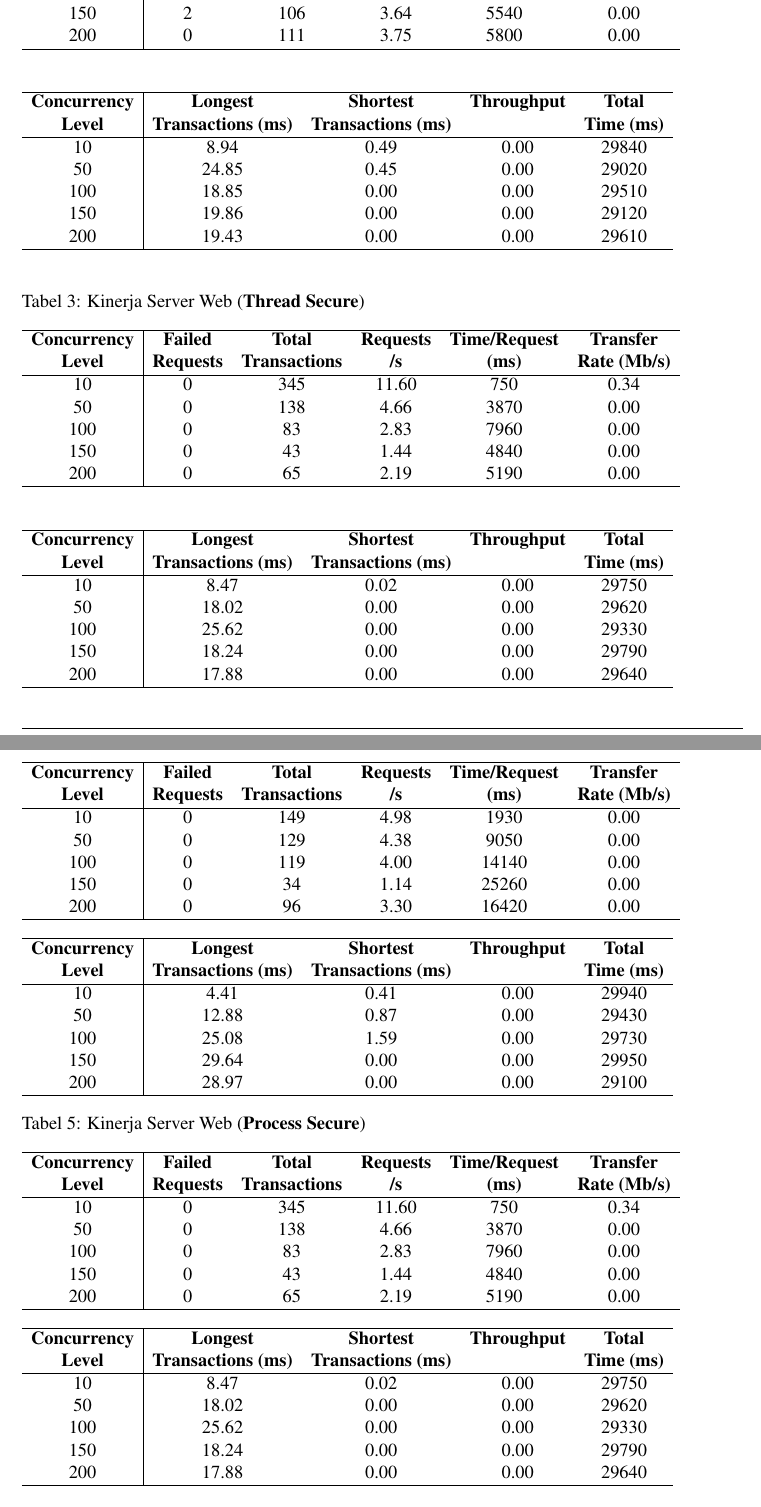
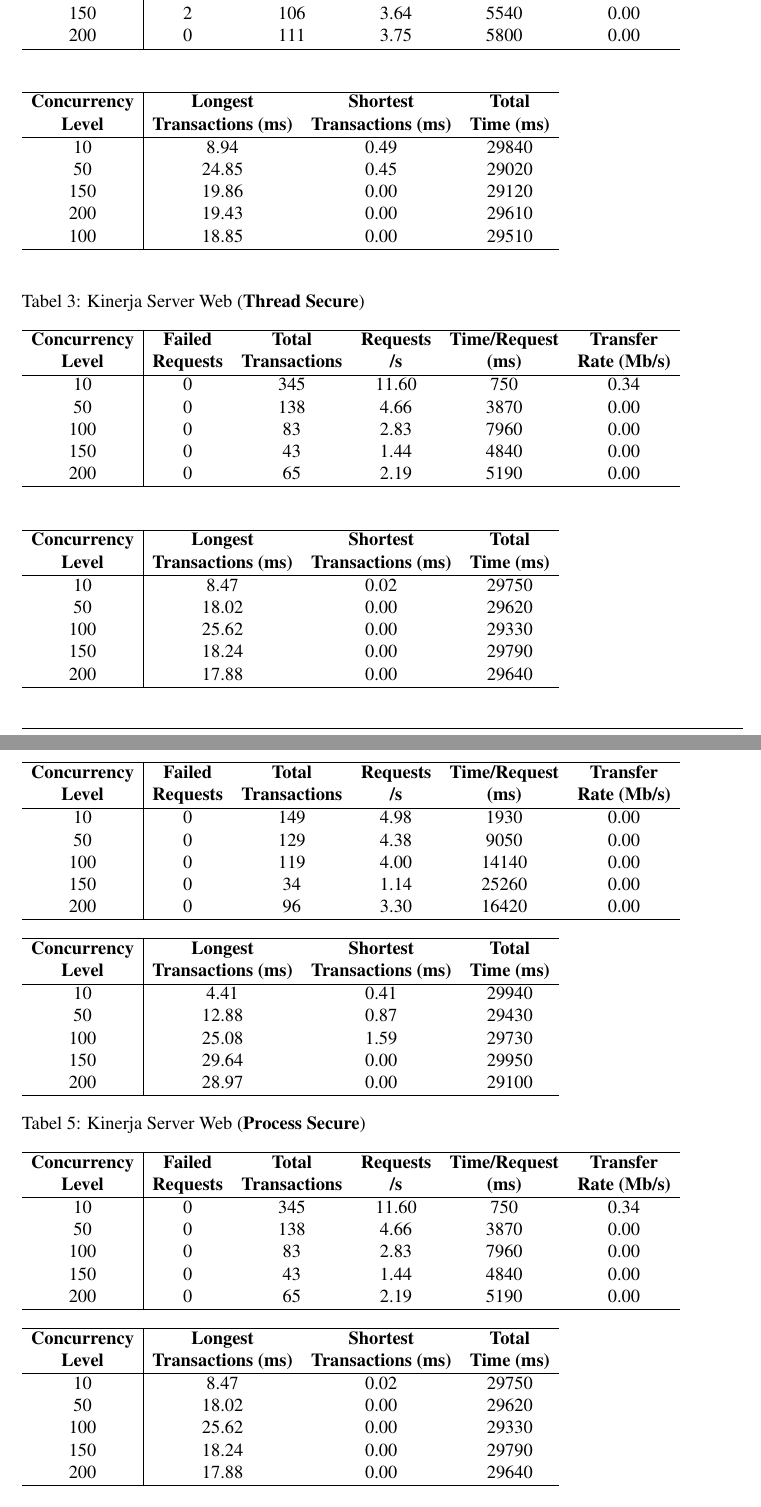
Before and after one commit to daf2a/Laporan_ETS_Progjar, a LaTeX document (Laporan_ETS_Progjar_5025211015.tex): two parts of pages 6 and 7 of 9, joined at a grey line, cut so that both start at the same text. Compiled offline with pdfLaTeX.

Commit message:
complete revision

```diff
--- a/Laporan_ETS_Progjar_5025211015.tex
+++ b/Laporan_ETS_Progjar_5025211015.tex
@@ -158,16 +158,16 @@ Berikut adalah hasil pengujian kinerja untuk server web dengan model konkurensi
 
     \begin{table}[h!]
     \label{tab:thread_secure_performance_2}
-    \begin{tabular}{c|cccc}
+    \begin{tabular}{c|ccc}
     \hline
-    \textbf{Concurrency} & \textbf{Longest} & \textbf{Shortest} & \textbf{Throughput} & \textbf{Total} \\
-    \textbf{Level} & \textbf{Transactions (ms)} & \textbf{Transactions (ms)} & \textbf{} & \textbf{Time (ms)} \\
+    \textbf{Concurrency} & \textbf{Longest} & \textbf{Shortest} & \textbf{Total} \\
+    \textbf{Level} & \textbf{Transactions (ms)} & \textbf{Transactions (ms)} & \textbf{Time (ms)} \\
     \hline
-    10 & 8.94 & 0.49 & 0.00 & 29840 \\
-    50 & 24.85 & 0.45 & 0.00 & 29020 \\
-    100 & 18.85 & 0.00 & 0.00 & 29510 \\
-    150 & 19.86 & 0.00 & 0.00 & 29120 \\
-    200 & 19.43 & 0.00 & 0.00 & 29610 \\
+    10 & 8.94 & 0.49 & 29840 \\
+    50 & 24.85 & 0.45 & 29020 \\
+    150 & 19.86 & 0.00 & 29120 \\
+    200 & 19.43 & 0.00 & 29610 \\
+    100 & 18.85 & 0.00 & 29510 \\
     \hline
     \end{tabular}
     \end{table}
@@ -192,16 +192,16 @@ Berikut adalah hasil pengujian kinerja untuk server web dengan model konkurensi
 
     \begin{table}[h!]
     \label{tab:thread_secure_performance_2}
-    \begin{tabular}{c|cccc}
+    \begin{tabular}{c|ccc}
     \hline
-    \textbf{Concurrency} & \textbf{Longest} & \textbf{Shortest} & \textbf{Throughput} & \textbf{Total} \\
-    \textbf{Level} & \textbf{Transactions (ms)} & \textbf{Transactions (ms)} & \textbf{} & \textbf{Time (ms)} \\
+    \textbf{Concurrency} & \textbf{Longest} & \textbf{Shortest} & \textbf{Total} \\
+    \textbf{Level} & \textbf{Transactions (ms)} & \textbf{Transactions (ms)} & \textbf{Time (ms)} \\
     \hline
-    10 & 8.47 & 0.02 & 0.00 & 29750 \\
-    50 & 18.02 & 0.00 & 0.00 & 29620 \\
-    100 & 25.62 & 0.00 & 0.00 & 29330 \\
-    150 & 18.24 & 0.00 & 0.00 & 29790 \\
-    200 & 17.88 & 0.00 & 0.00 & 29640 \\
+    10 & 8.47 & 0.02 & 29750 \\
+    50 & 18.02 & 0.00 & 29620 \\
+    100 & 25.62 & 0.00 & 29330 \\
+    150 & 18.24 & 0.00 & 29790 \\
+    200 & 17.88 & 0.00 & 29640 \\
     \hline
     \end{tabular}
     \end{table}
@@ -226,16 +226,16 @@ Berikut adalah hasil pengujian kinerja untuk server web dengan model konkurensi
 
 \begin{table}[h!]
     \label{tab:thread_secure_performance_2}
-    \begin{tabular}{c|cccc}
+    \begin{tabular}{c|ccc}
     \hline
-    \textbf{Concurrency} & \textbf{Longest} & \textbf{Shortest} & \textbf{Throughput} & \textbf{Total} \\
-    \textbf{Level} & \textbf{Transactions (ms)} & \textbf{Transactions (ms)} & \textbf{} & \textbf{Time (ms)} \\
+    \textbf{Concurrency} & \textbf{Longest} & \textbf{Shortest} & \textbf{Total} \\
+    \textbf{Level} & \textbf{Transactions (ms)} & \textbf{Transactions (ms)} & \textbf{Time (ms)} \\
     \hline
-    10 & 4.41 & 0.41 & 0.00 & 29940 \\
-    50 & 12.88 & 0.87 & 0.00 & 29430 \\
-    100 & 25.08 & 1.59 & 0.00 & 29730 \\
-    150 & 29.64 & 0.00 & 0.00 & 29950 \\
-    200 & 28.97 & 0.00 & 0.00 & 29100 \\
+    10 & 4.41 & 0.41 & 29940 \\
+    50 & 12.88 & 0.87 & 29430 \\
+    100 & 25.08 & 1.59 & 29730 \\
+    150 & 29.64 & 0.00 & 29950 \\
+    200 & 28.97 & 0.00 & 29100 \\
     \hline
     \end{tabular}
     \end{table}
@@ -260,16 +260,16 @@ Berikut adalah hasil pengujian kinerja untuk server web dengan model konkurensi
 
     \begin{table}[h!]
     \label{tab:thread_secure_performance_2}
-    \begin{tabular}{c|cccc}
+    \begin{tabular}{c|ccc}
     \hline
-    \textbf{Concurrency} & \textbf{Longest} & \textbf{Shortest} & \textbf{Throughput} & \textbf{Total} \\
-    \textbf{Level} & \textbf{Transactions (ms)} & \textbf{Transactions (ms)} & \textbf{} & \textbf{Time (ms)} \\
+    \textbf{Concurrency} & \textbf{Longest} & \textbf{Shortest} & \textbf{Total} \\
+    \textbf{Level} & \textbf{Transactions (ms)} & \textbf{Transactions (ms)} & \textbf{Time (ms)} \\
     \hline
-    10 & 8.47 & 0.02 & 0.00 & 29750 \\
-    50 & 18.02 & 0.00 & 0.00 & 29620 \\
-    100 & 25.62 & 0.00 & 0.00 & 29330 \\
-    150 & 18.24 & 0.00 & 0.00 & 29790 \\
-    200 & 17.88 & 0.00 & 0.00 & 29640 \\
+    10 & 8.47 & 0.02 & 29750 \\
+    50 & 18.02 & 0.00 & 29620 \\
+    100 & 25.62 & 0.00 & 29330 \\
+    150 & 18.24 & 0.00 & 29790 \\
+    200 & 17.88 & 0.00 & 29640 \\
     \hline
     \end{tabular}
     \end{table}
```
Also changed, not shown: res/data_res.csv (+20 -20 lines), res/request.png (deleted), res/requestpersecond.png (added), res/timeperrequest.png (added), res/transaction.png, Laporan_ETS_Progjar_5025211015.tex (52 more changed lines).
